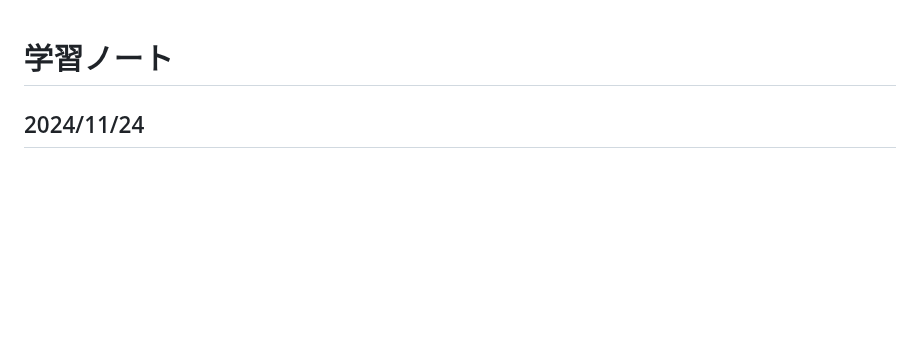
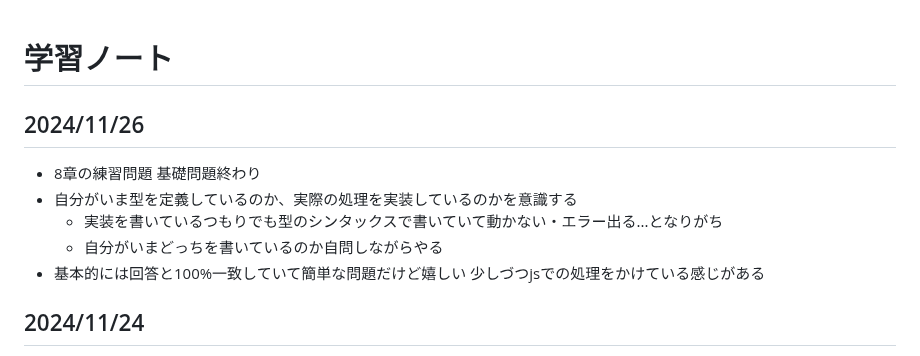
Before and after one commit to wataru-arai/til, a Markdown page: typescript/learning_ts/note.md, the part around the change. GitHub-like rendering; blank space fills up the shorter version.

Commit message:
feat:learning_ts 8 wip

```diff
--- a/typescript/learning_ts/note.md
+++ b/typescript/learning_ts/note.md
@@ -1,4 +1,11 @@
 # 学習ノート
+## 2024/11/26
+- 8章の練習問題 基礎問題終わり
+- 自分がいま型を定義しているのか、実際の処理を実装しているのかを意識する
+  - 実装を書いているつもりでも型のシンタックスで書いていて動かない・エラー出る...となりがち
+  - 自分がいまどっちを書いているのか自問しながらやる
+- 基本的には回答と100%一致していて簡単な問題だけど嬉しい 少しづつjsでの処理をかけている感じがある
+
 ## 2024/11/24
 - 7章の練習問題、どうにもならなそうだったので答えを確認
   - 基本的に、jsで両方の値を残す形でのObject同士のマージは組み込みの関数ではできないと思った方が良さそう
```
